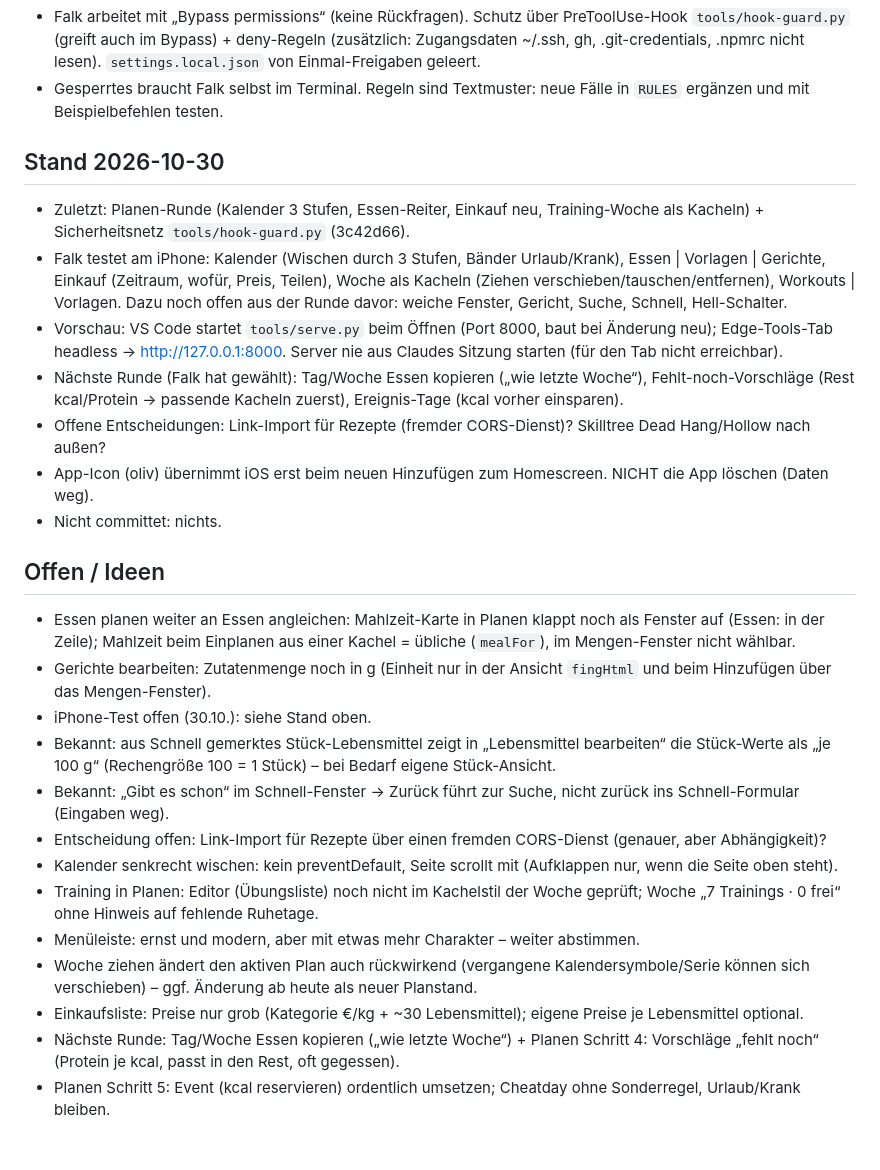
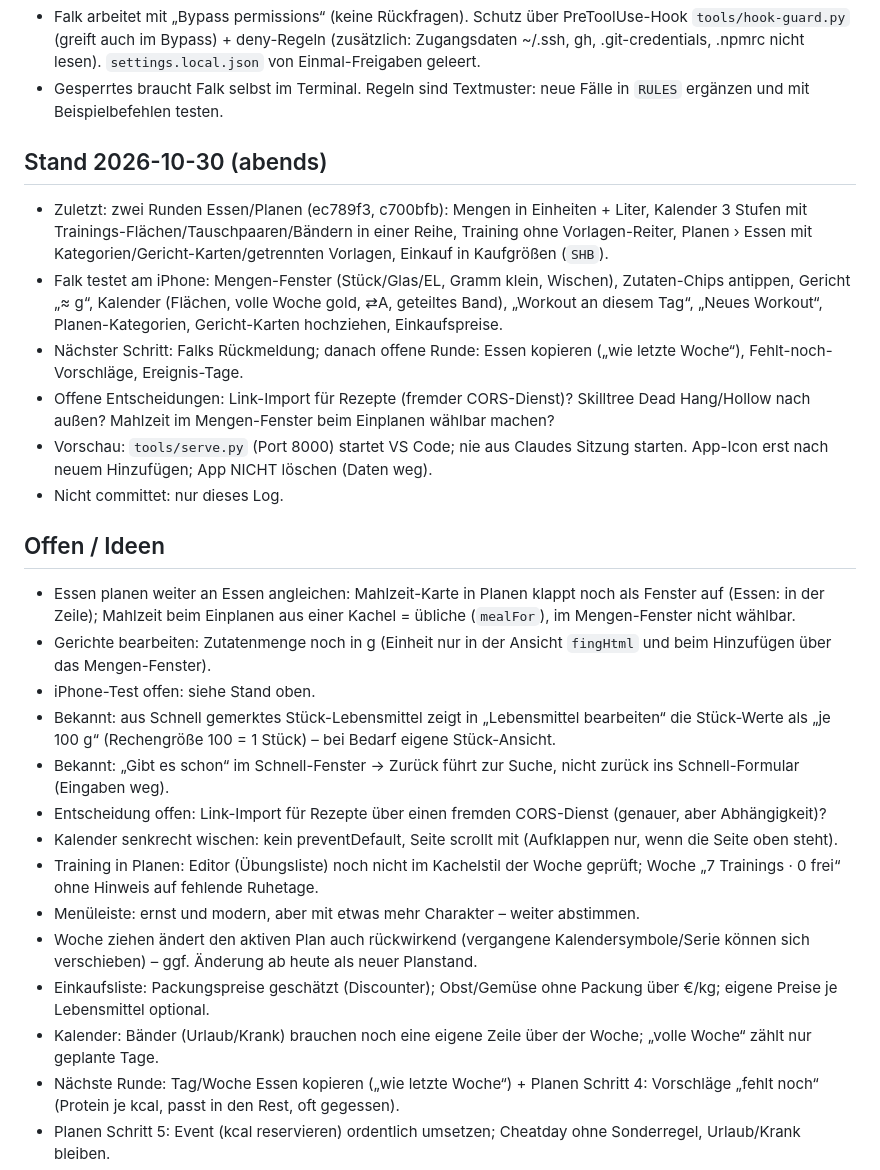
Before and after one commit to falkbuechel/zenit, a Markdown page: docs/DEVELOPMENT_LOG.md, the part around the change. GitHub-like rendering; blank space fills up the shorter version.

Commit message:
Stand im Log gesichert
Co-Authored-By: Claude Opus 5.5 <noreply@anthropic.com>

```diff
--- a/docs/DEVELOPMENT_LOG.md
+++ b/docs/DEVELOPMENT_LOG.md
@@ -6,19 +6,18 @@ Neueste Einträge oben. Hier stehen Änderungen, Fehler und Lösungen sowie offe
 - Falk arbeitet mit „Bypass permissions“ (keine Rückfragen). Schutz über PreToolUse-Hook `tools/hook-guard.py` (greift auch im Bypass) + deny-Regeln (zusätzlich: Zugangsdaten ~/.ssh, gh, .git-credentials, .npmrc nicht lesen). `settings.local.json` von Einmal-Freigaben geleert.
 - Gesperrtes braucht Falk selbst im Terminal. Regeln sind Textmuster: neue Fälle in `RULES` ergänzen und mit Beispielbefehlen testen.
 
-## Stand 2026-10-30
-- Zuletzt: Planen-Runde (Kalender 3 Stufen, Essen-Reiter, Einkauf neu, Training-Woche als Kacheln) + Sicherheitsnetz `tools/hook-guard.py` (3c42d66).
-- Falk testet am iPhone: Kalender (Wischen durch 3 Stufen, Bänder Urlaub/Krank), Essen | Vorlagen | Gerichte, Einkauf (Zeitraum, wofür, Preis, Teilen), Woche als Kacheln (Ziehen verschieben/tauschen/entfernen), Workouts | Vorlagen. Dazu noch offen aus der Runde davor: weiche Fenster, Gericht, Suche, Schnell, Hell-Schalter.
-- Vorschau: VS Code startet `tools/serve.py` beim Öffnen (Port 8000, baut bei Änderung neu); Edge-Tools-Tab headless → http://127.0.0.1:8000. Server nie aus Claudes Sitzung starten (für den Tab nicht erreichbar).
-- Nächste Runde (Falk hat gewählt): Tag/Woche Essen kopieren („wie letzte Woche“), Fehlt-noch-Vorschläge (Rest kcal/Protein → passende Kacheln zuerst), Ereignis-Tage (kcal vorher einsparen).
-- Offene Entscheidungen: Link-Import für Rezepte (fremder CORS-Dienst)? Skilltree Dead Hang/Hollow nach außen?
-- App-Icon (oliv) übernimmt iOS erst beim neuen Hinzufügen zum Homescreen. NICHT die App löschen (Daten weg).
-- Nicht committet: nichts.
+## Stand 2026-10-30 (abends)
+- Zuletzt: zwei Runden Essen/Planen (ec789f3, c700bfb): Mengen in Einheiten + Liter, Kalender 3 Stufen mit Trainings-Flächen/Tauschpaaren/Bändern in einer Reihe, Training ohne Vorlagen-Reiter, Planen › Essen mit Kategorien/Gericht-Karten/getrennten Vorlagen, Einkauf in Kaufgrößen (`SHB`).
+- Falk testet am iPhone: Mengen-Fenster (Stück/Glas/EL, Gramm klein, Wischen), Zutaten-Chips antippen, Gericht „≈ g“, Kalender (Flächen, volle Woche gold, ⇄A, geteiltes Band), „Workout an diesem Tag“, „Neues Workout“, Planen-Kategorien, Gericht-Karten hochziehen, Einkaufspreise.
+- Nächster Schritt: Falks Rückmeldung; danach offene Runde: Essen kopieren („wie letzte Woche“), Fehlt-noch-Vorschläge, Ereignis-Tage.
+- Offene Entscheidungen: Link-Import für Rezepte (fremder CORS-Dienst)? Skilltree Dead Hang/Hollow nach außen? Mahlzeit im Mengen-Fenster beim Einplanen wählbar machen?
+- Vorschau: `tools/serve.py` (Port 8000) startet VS Code; nie aus Claudes Sitzung starten. App-Icon erst nach neuem Hinzufügen; App NICHT löschen (Daten weg).
+- Nicht committet: nur dieses Log.
 
 ## Offen / Ideen
 - Essen planen weiter an Essen angleichen: Mahlzeit-Karte in Planen klappt noch als Fenster auf (Essen: in der Zeile); Mahlzeit beim Einplanen aus einer Kachel = übliche (`mealFor`), im Mengen-Fenster nicht wählbar.
 - Gerichte bearbeiten: Zutatenmenge noch in g (Einheit nur in der Ansicht `fingHtml` und beim Hinzufügen über das Mengen-Fenster).
-- iPhone-Test offen (30.10.): siehe Stand oben.
+- iPhone-Test offen: siehe Stand oben.
 - Bekannt: aus Schnell gemerktes Stück-Lebensmittel zeigt in „Lebensmittel bearbeiten“ die Stück-Werte als „je 100 g“ (Rechengröße 100 = 1 Stück) – bei Bedarf eigene Stück-Ansicht.
 - Bekannt: „Gibt es schon“ im Schnell-Fenster → Zurück führt zur Suche, nicht zurück ins Schnell-Formular (Eingaben weg).
 - Entscheidung offen: Link-Import für Rezepte über einen fremden CORS-Dienst (genauer, aber Abhängigkeit)?
@@ -26,7 +25,8 @@ Neueste Einträge oben. Hier stehen Änderungen, Fehler und Lösungen sowie offe
 - Training in Planen: Editor (Übungsliste) noch nicht im Kachelstil der Woche geprüft; Woche „7 Trainings · 0 frei“ ohne Hinweis auf fehlende Ruhetage.
 - Menüleiste: ernst und modern, aber mit etwas mehr Charakter – weiter abstimmen.
 - Woche ziehen ändert den aktiven Plan auch rückwirkend (vergangene Kalendersymbole/Serie können sich verschieben) – ggf. Änderung ab heute als neuer Planstand.
-- Einkaufsliste: Preise nur grob (Kategorie €/kg + ~30 Lebensmittel); eigene Preise je Lebensmittel optional.
+- Einkaufsliste: Packungspreise geschätzt (Discounter); Obst/Gemüse ohne Packung über €/kg; eigene Preise je Lebensmittel optional.
+- Kalender: Bänder (Urlaub/Krank) brauchen noch eine eigene Zeile über der Woche; „volle Woche“ zählt nur geplante Tage.
 - Nächste Runde: Tag/Woche Essen kopieren („wie letzte Woche“) + Planen Schritt 4: Vorschläge „fehlt noch“ (Protein je kcal, passt in den Rest, oft gegessen).
 - Planen Schritt 5: Event (kcal reservieren) ordentlich umsetzen; Cheatday ohne Sonderregel, Urlaub/Krank bleiben.
 - Planen Schritt 6: „Was habe ich“ nur abgeleitet (abgehakt = könnte da sein), keine Pflege.
```
